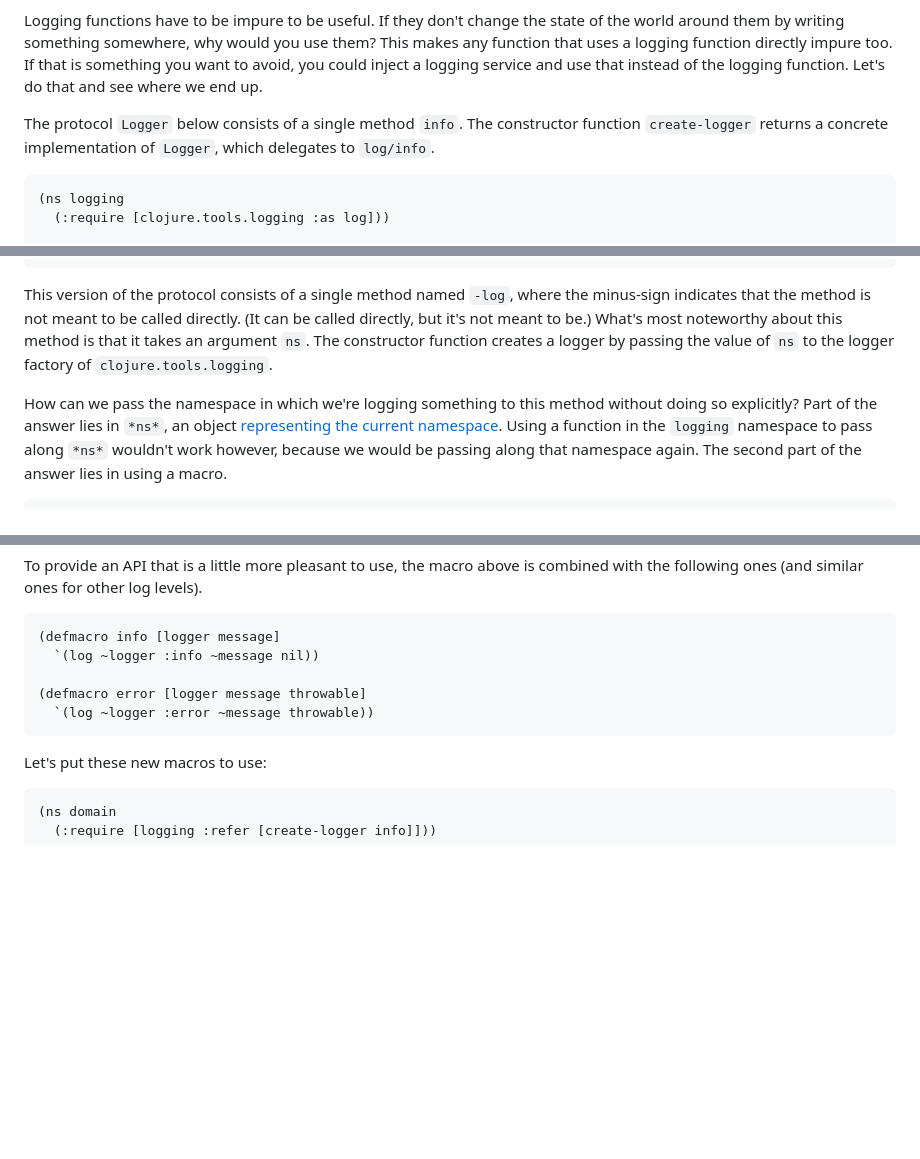
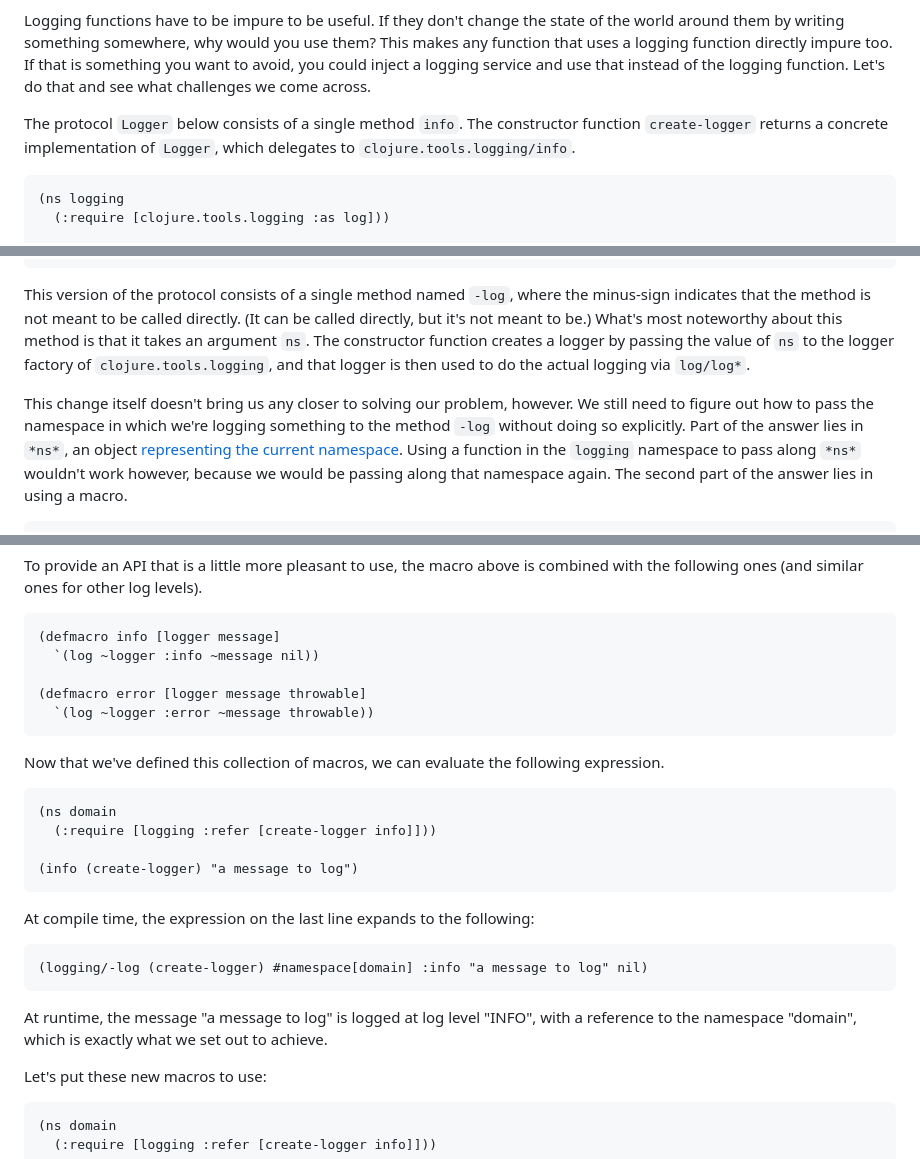
Before and after one commit to cofx22/blog, a Markdown page: posts/dependency-injection-and-loggers-clojure.md, 3 parts joined by grey strips. Drawn GitHub-style; blank space fills up the shorter version.

Commit message:
Extend post about logging

````diff
--- a/posts/dependency-injection-and-loggers-clojure.md
+++ b/posts/dependency-injection-and-loggers-clojure.md
@@ -8,12 +8,13 @@ Logging functions have to be impure to be useful.
 If they don't change the state of the world around them by writing something somewhere, why would you use them?
 This makes any function that uses a logging function directly impure too.
 If that is something you want to avoid, you could inject a logging service and use that instead of the logging function.
-Let's do that and see where we end up.
+Let's do that and see what challenges we come across.
 
 <!-- end-of-preview -->
 
 The protocol `Logger` below consists of a single method `info`.
-The constructor function `create-logger` returns a concrete implementation of `Logger`, which delegates to `log/info`.
+The constructor function `create-logger` returns a concrete implementation of `Logger`,
+which delegates to `clojure.tools.logging/info`.
 
 ```clojure
 (ns logging
@@ -104,9 +105,11 @@ Here's a new version of the `Logger` protocol and the corresponding constructor
 This version of the protocol consists of a single method named `-log`, where the minus-sign indicates that the method is not meant to be called directly.
 (It can be called directly, but it's not meant to be.)
 What's most noteworthy about this method is that it takes an argument `ns`.
-The constructor function creates a logger by passing the value of `ns` to the logger factory of `clojure.tools.logging`.
+The constructor function creates a logger by passing the value of `ns` to the logger factory of `clojure.tools.logging`,
+and that logger is then used to do the actual logging via `log/log*`.
 
-How can we pass the namespace in which we're logging something to this method without doing so explicitly?
+This change itself doesn't bring us any closer to solving our problem, however.
+We still need to figure out how to pass the namespace in which we're logging something to the method `-log` without doing so explicitly.
 Part of the answer lies in `*ns*`, an object [representing the current namespace](https://clojuredocs.org/clojure.core/*ns*).
 Using a function in the `logging` namespace to pass along `*ns*` wouldn't work however, because we would be passing along that namespace again.
 The second part of the answer lies in using a macro.
@@ -129,6 +132,24 @@ To provide an API that is a little more pleasant to use, the macro above is comb
   `(log ~logger :error ~message throwable))
 ```
 
+Now that we've defined this collection of macros, we can evaluate the following expression.
+
+```clojure
+(ns domain
+  (:require [logging :refer [create-logger info]]))
+
+(info (create-logger) "a message to log")
+```
+
+At compile time, the expression on the last line expands to the following:
+
+```clojure
+(logging/-log (create-logger) #namespace[domain] :info "a message to log" nil)
+```
+
+At runtime, the message "a message to log" is logged at log level "INFO", with a reference to the namespace "domain",
+which is exactly what we set out to achieve.
+
 Let's put these new macros to use:
 
 ```clojure
````
Also changed, not shown: other parts of posts/dependency-injection-and-loggers-clojure.md (+1 -1 lines).
